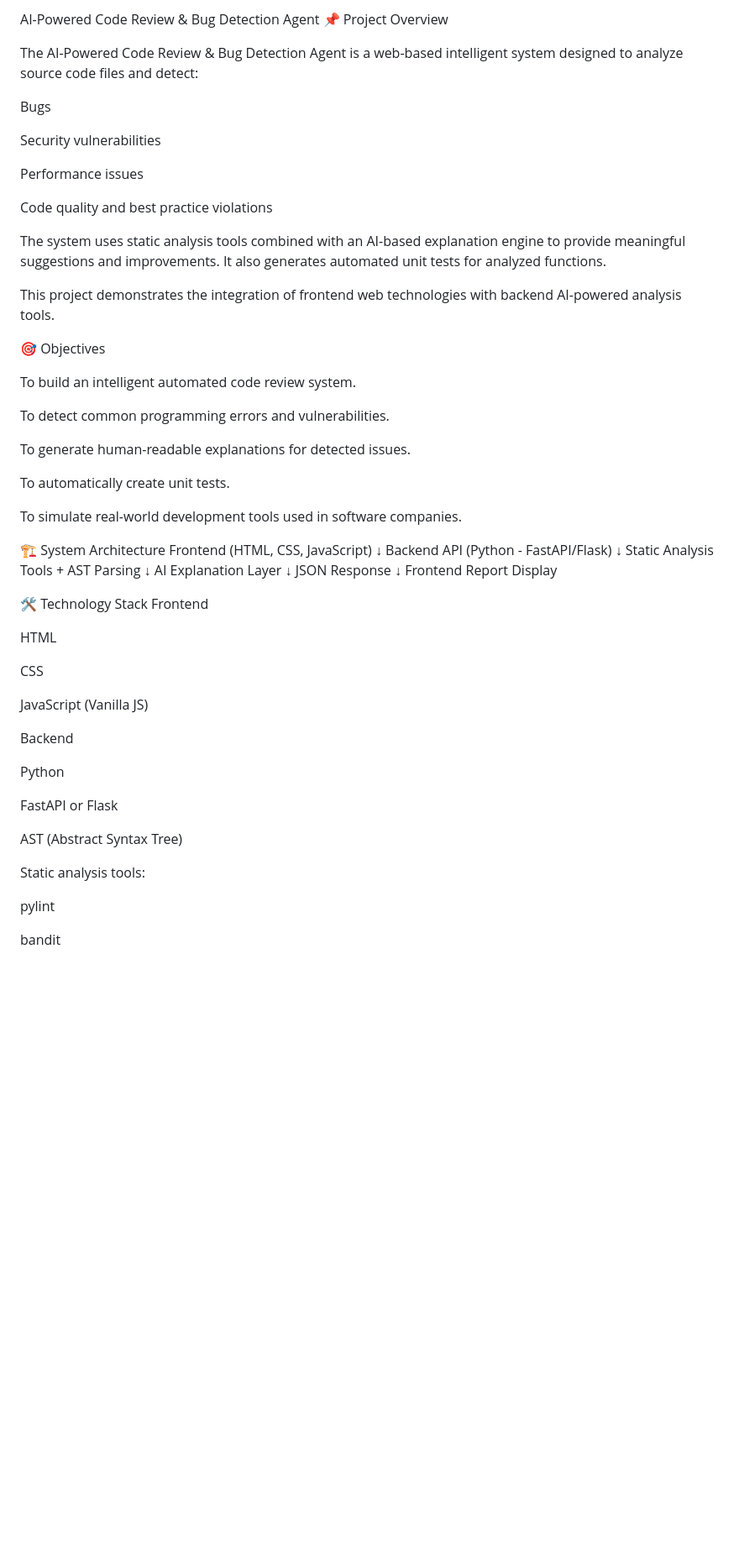
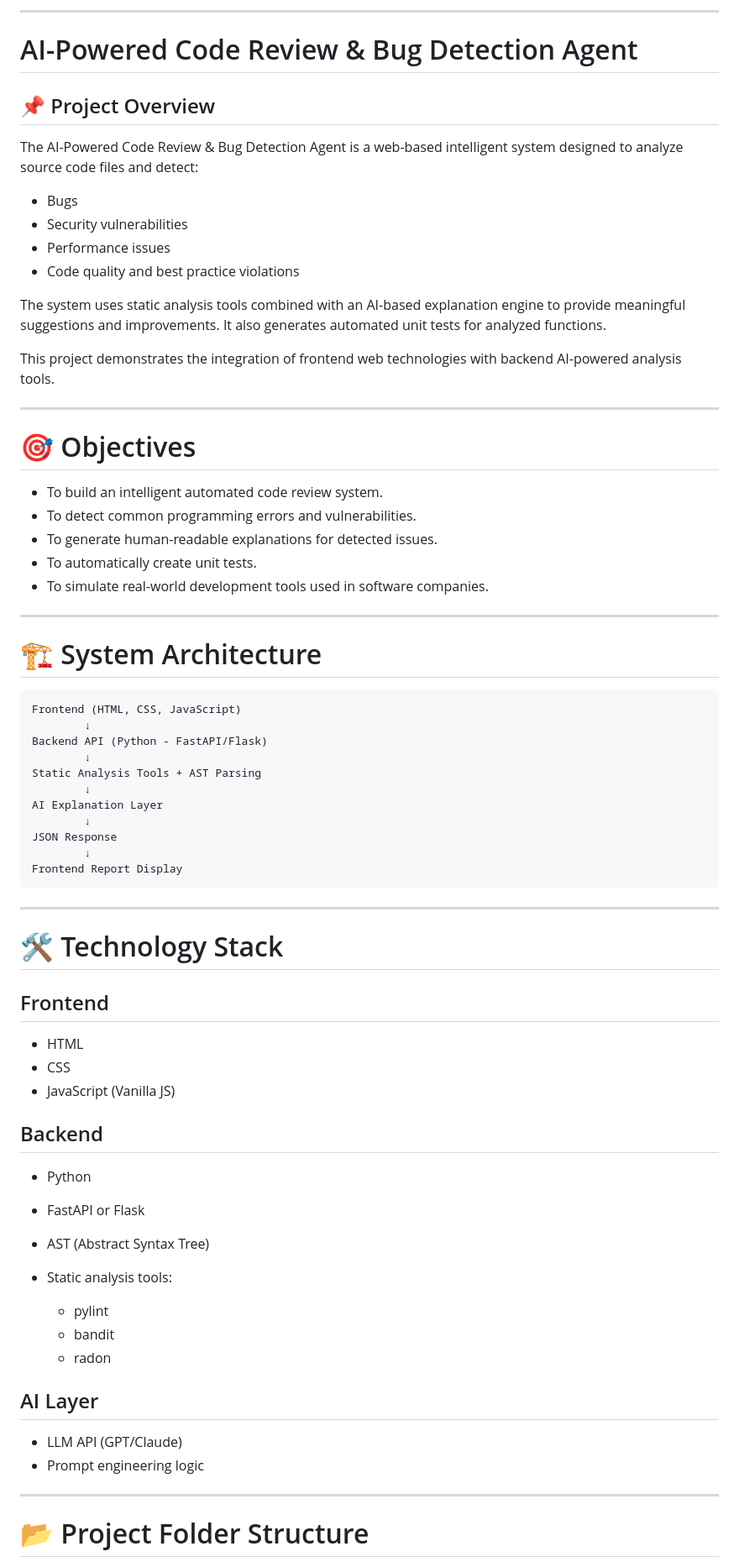
Before and after one commit to sabarivasan-M/code_debuger, a Markdown page: README.md, the part around one of its changes. Shown at 84% size. Drawn GitHub-style; blank space fills up the shorter version.

````diff
--- a/README.md
+++ b/README.md
@@ -1,33 +1,37 @@
-AI-Powered Code Review & Bug Detection Agent
-📌 Project Overview
+
+
+---
+
+# AI-Powered Code Review & Bug Detection Agent
+
+## 📌 Project Overview
 
 The AI-Powered Code Review & Bug Detection Agent is a web-based intelligent system designed to analyze source code files and detect:
 
-Bugs
-
-Security vulnerabilities
-
-Performance issues
-
-Code quality and best practice violations
+* Bugs
+* Security vulnerabilities
+* Performance issues
+* Code quality and best practice violations
 
 The system uses static analysis tools combined with an AI-based explanation engine to provide meaningful suggestions and improvements. It also generates automated unit tests for analyzed functions.
 
 This project demonstrates the integration of frontend web technologies with backend AI-powered analysis tools.
 
-🎯 Objectives
+---
 
-To build an intelligent automated code review system.
+# 🎯 Objectives
 
-To detect common programming errors and vulnerabilities.
+* To build an intelligent automated code review system.
+* To detect common programming errors and vulnerabilities.
+* To generate human-readable explanations for detected issues.
+* To automatically create unit tests.
+* To simulate real-world development tools used in software companies.
 
-To generate human-readable explanations for detected issues.
+---
 
-To automatically create unit tests.
+# 🏗️ System Architecture
 
-To simulate real-world development tools used in software companies.
-
-🏗️ System Architecture
+```
 Frontend (HTML, CSS, JavaScript)
         ↓
 Backend API (Python - FastAPI/Flask)
@@ -39,27 +43,35 @@ AI Explanation Layer
 JSON Response
         ↓
 Frontend Report Display
+```
 
-🛠️ Technology Stack
-Frontend
+---
 
-HTML
+# 🛠️ Technology Stack
 
-CSS
+## Frontend
 
-JavaScript (Vanilla JS)
+* HTML
+* CSS
+* JavaScript (Vanilla JS)
 
-Backend
+## Backend
 
-Python
+* Python
+* FastAPI or Flask
+* AST (Abstract Syntax Tree)
+* Static analysis tools:
 
-FastAPI or Flask
+  * pylint
+  * bandit
+  * radon
 
-AST (Abstract Syntax Tree)
+## AI Layer
 
-Static analysis tools:
+* LLM API (GPT/Claude)
+* Prompt engineering logic
 
-pylint
+---
 
-bandit
+# 📂 Project Folder Structure
 
````
Also changed, not shown: other parts of README.md (+178 -172 lines).
